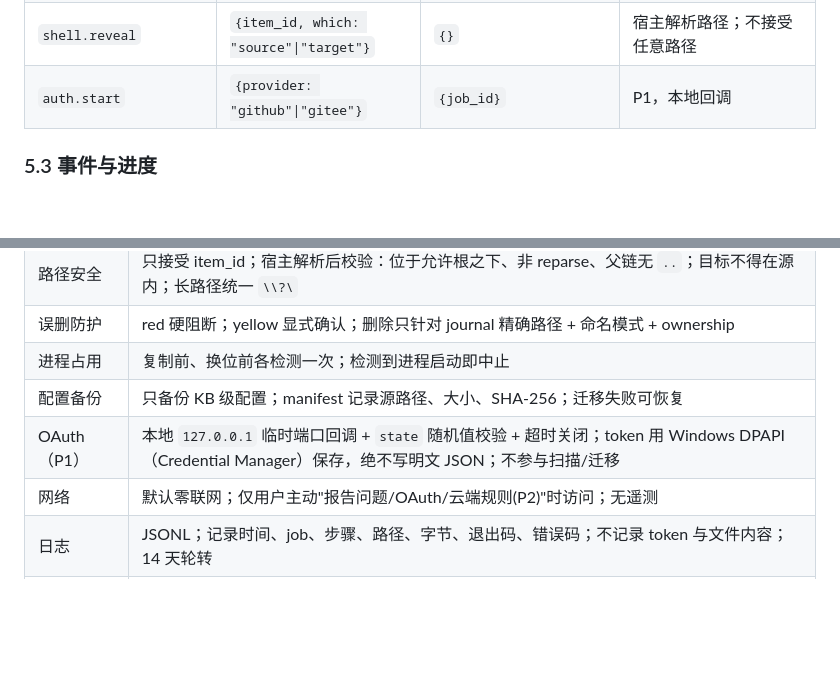
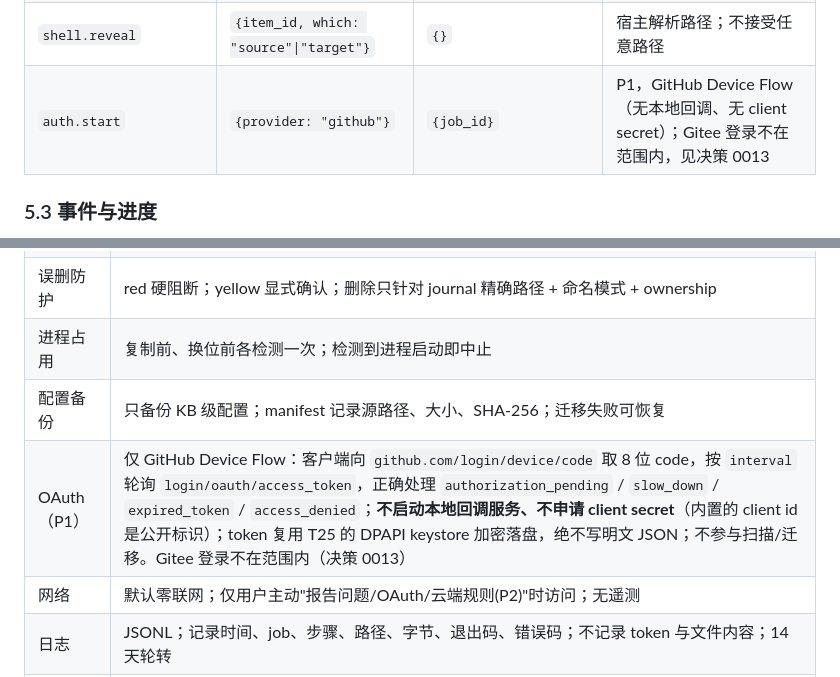
Before and after one commit to QuotaFuse-ai/disk-warden, a Markdown page: docs/specs/架构设计-v1.0.md, 2 parts joined by grey strips. GitHub-like rendering; blank space fills up the shorter version.

```diff
--- a/docs/specs/架构设计-v1.0.md
+++ b/docs/specs/架构设计-v1.0.md
@@ -493,7 +493,7 @@ UI 状态（T04 需覆盖）：`idle`、`scanning`、`scan_ready`、`plan_ready`
 | `diagnostics.generate` | — | `{text}` | 复制到剪贴板由 UI 完成 |
 | `events.poll` | `{since_seq}` | `{events, next_seq}` | 权威增量；见 §5.3 |
 | `shell.reveal` | `{item_id, which: "source"\|"target"}` | `{}` | 宿主解析路径；不接受任意路径 |
-| `auth.start` | `{provider: "github"\|"gitee"}` | `{job_id}` | P1，本地回调 |
+| `auth.start` | `{provider: "github"}` | `{job_id}` | P1，GitHub Device Flow（无本地回调、无 client secret）；Gitee 登录不在范围内，见决策 0013 |
 
 ### 5.3 事件与进度
 
@@ -711,7 +711,7 @@ Journal 每条记录包含：`state`、`step`、`intent`（本步将要操作的
 | 误删防护 | red 硬阻断；yellow 显式确认；删除只针对 journal 精确路径 + 命名模式 + ownership |
 | 进程占用 | 复制前、换位前各检测一次；检测到进程启动即中止 |
 | 配置备份 | 只备份 KB 级配置；manifest 记录源路径、大小、SHA-256；迁移失败可恢复 |
-| OAuth（P1） | 本地 `127.0.0.1` 临时端口回调 + `state` 随机值校验 + 超时关闭；token 用 Windows DPAPI（Credential Manager）保存，绝不写明文 JSON；不参与扫描/迁移 |
+| OAuth（P1） | 仅 GitHub Device Flow：客户端向 `github.com/login/device/code` 取 8 位 code，按 `interval` 轮询 `login/oauth/access_token`，正确处理 `authorization_pending` / `slow_down` / `expired_token` / `access_denied`；**不启动本地回调服务、不申请 client secret**（内置的 client id 是公开标识）；token 复用 T25 的 DPAPI keystore 加密落盘，绝不写明文 JSON；不参与扫描/迁移。Gitee 登录不在范围内（决策 0013） |
 | 网络 | 默认零联网；仅用户主动"报告问题/OAuth/云端规则(P2)"时访问；无遥测 |
 | 日志 | JSONL；记录时间、job、步骤、路径、字节、退出码、错误码；不记录 token 与文件内容；14 天轮转 |
 | 诊断信息 | 版本、系统版本、扫描摘要、最近失败步骤与错误码；**默认不含完整用户名路径**（可用占位符替换），由用户确认后复制 |
```
Also changed, not shown: docs/specs/产品规格-v1.0.md (+2 -1 lines), docs/功能需求.md (+9 -8 lines).
